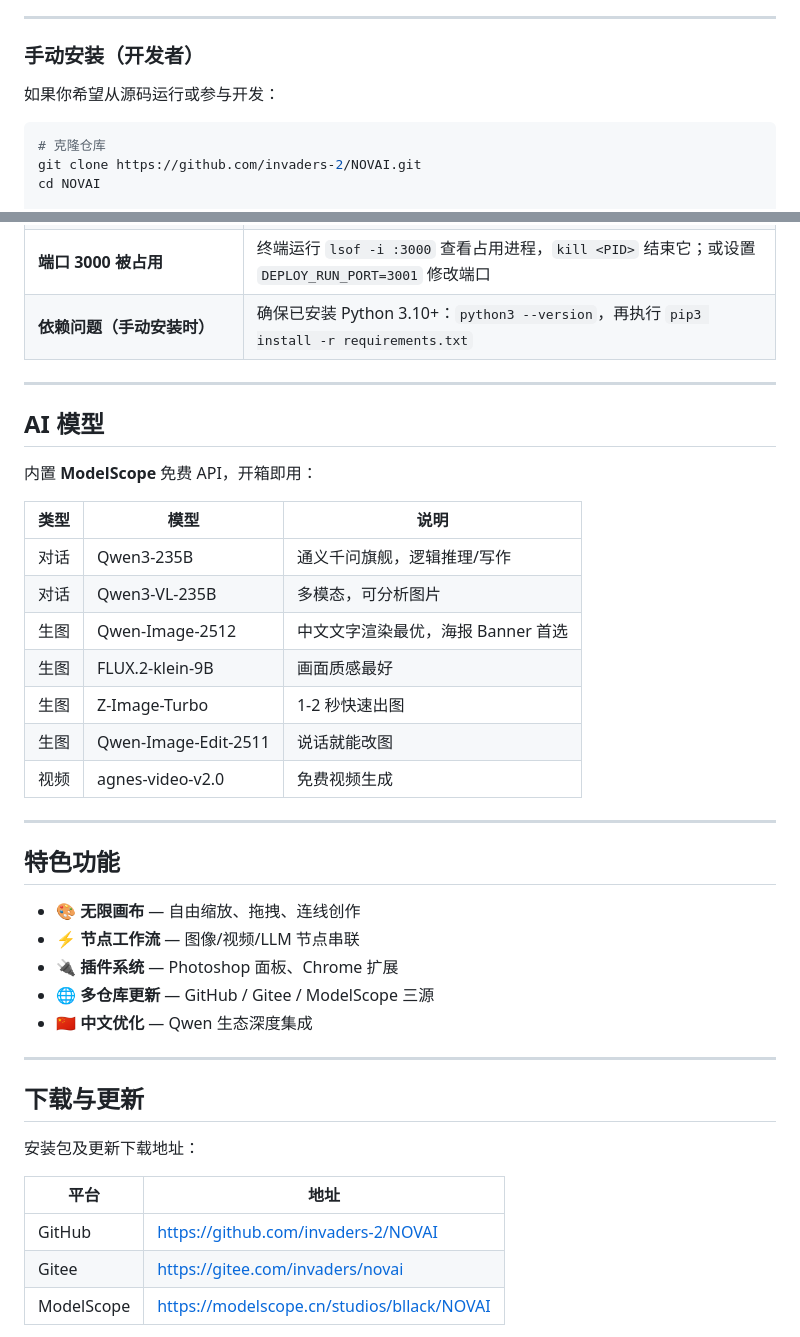
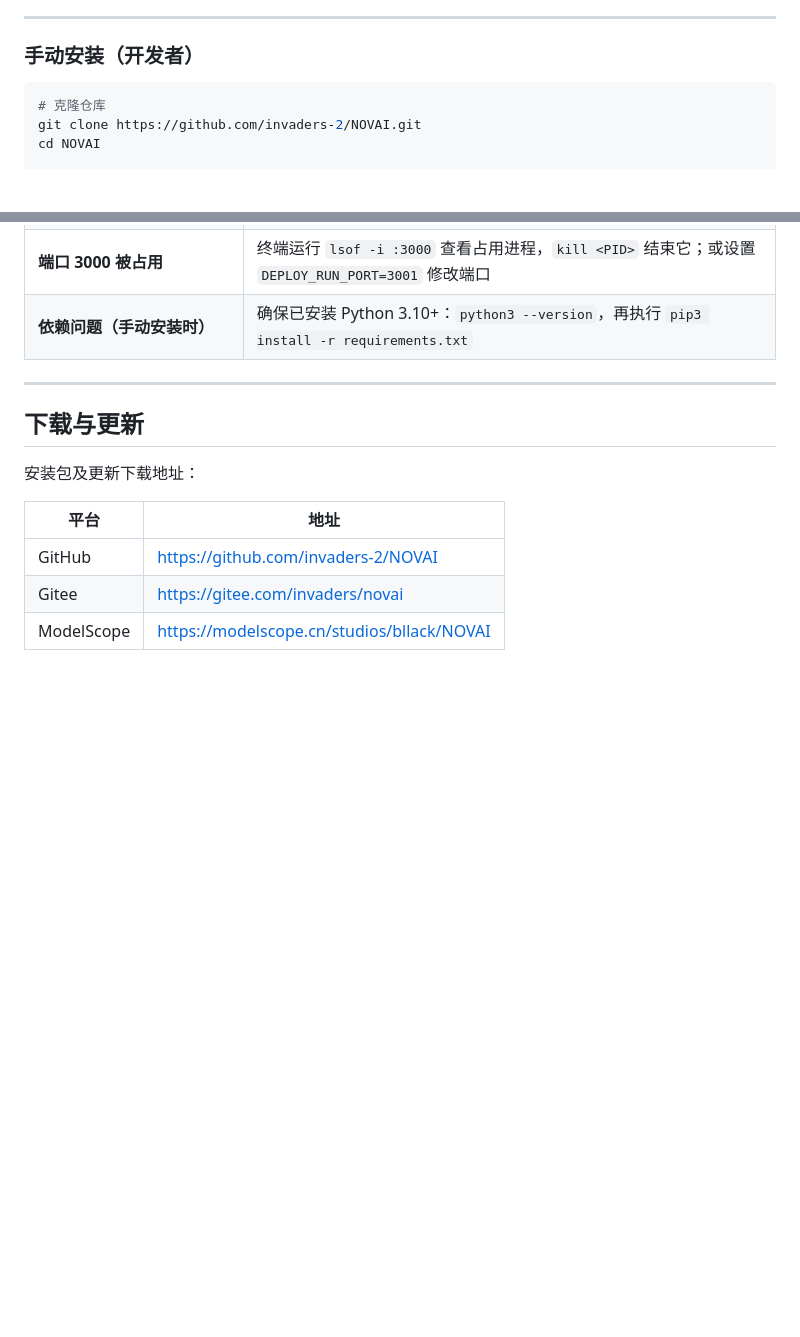
Before and after one commit to invaders-2/NOVAI, a Markdown page: README.md, 2 parts joined by grey strips. GitHub-like rendering; blank space fills up the shorter version.

````diff
--- a/README.md
+++ b/README.md
@@ -39,8 +101,6 @@ NOVAI 是一款面向创作者的全能 AI 工作台。你可以在**无限画
 ---
 
 ### 手动安装（开发者）
-
-如果你希望从源码运行或参与开发：
 
 ```bash
 # 克隆仓库
@@ -82,32 +142,6 @@ python main.py
 
 ---
 
-## AI 模型
-
-内置 **ModelScope** 免费 API，开箱即用：
-
-| 类型 | 模型 | 说明 |
-|------|------|------|
-| 对话 | Qwen3-235B | 通义千问旗舰，逻辑推理/写作 |
-| 对话 | Qwen3-VL-235B | 多模态，可分析图片 |
-| 生图 | Qwen-Image-2512 | 中文文字渲染最优，海报 Banner 首选 |
-| 生图 | FLUX.2-klein-9B | 画面质感最好 |
-| 生图 | Z-Image-Turbo | 1-2 秒快速出图 |
-| 生图 | Qwen-Image-Edit-2511 | 说话就能改图 |
-| 视频 | agnes-video-v2.0 | 免费视频生成 |
-
----
-
-## 特色功能
-
-- 🎨 **无限画布** — 自由缩放、拖拽、连线创作
-- ⚡ **节点工作流** — 图像/视频/LLM 节点串联
-- 🔌 **插件系统** — Photoshop 面板、Chrome 扩展
-- 🌐 **多仓库更新** — GitHub / Gitee / ModelScope 三源
-- 🇨🇳 **中文优化** — Qwen 生态深度集成
-
----
-
 ## 下载与更新
 
 安装包及更新下载地址：
````
Also changed, not shown: other parts of README.md (+86 -30 lines).
